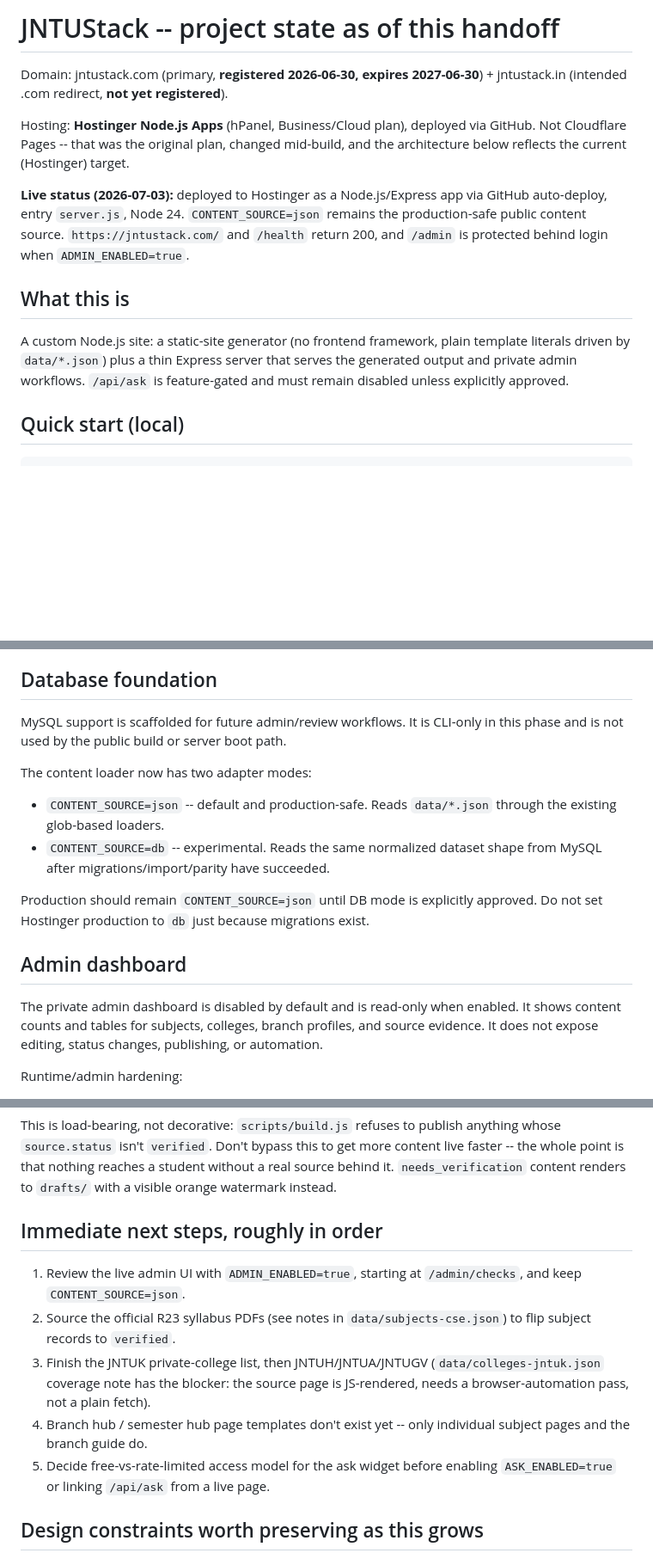
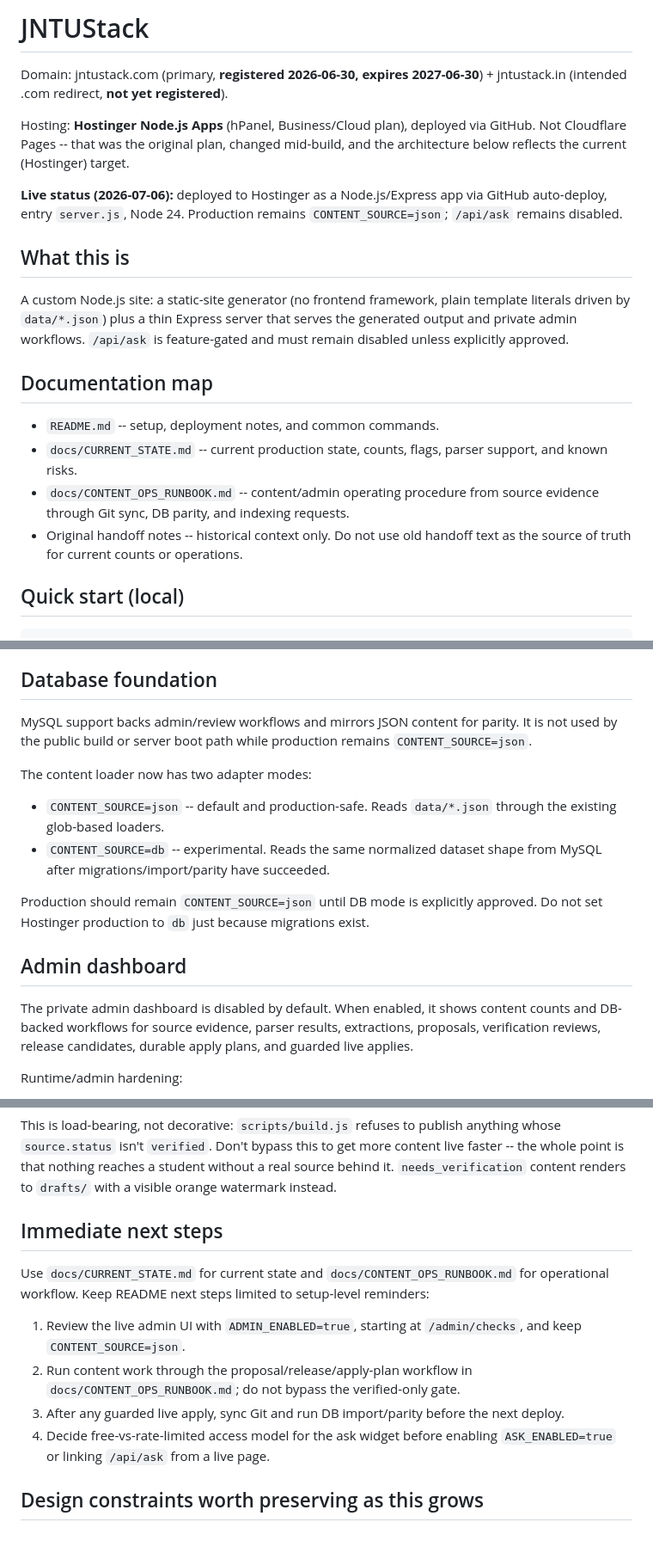
Before and after one commit to rishi1700/jntustack, a Markdown page: README.md, 3 parts joined by grey strips. Shown at 86% size. Drawn GitHub-style; blank space fills up the shorter version.

Commit message:
Align README with current project state docs

```diff
--- a/README.md
+++ b/README.md
@@ -1,4 +1,4 @@
-# JNTUStack -- project state as of this handoff
+# JNTUStack
 
 Domain: jntustack.com (primary, **registered 2026-06-30, expires
 2027-06-30**) + jntustack.in (intended .com redirect, **not yet registered**).
@@ -8,11 +8,9 @@ via GitHub. Not Cloudflare Pages -- that was the original plan, changed
 mid-build, and the architecture below reflects the current (Hostinger)
 target.
 
-**Live status (2026-07-03):** deployed to Hostinger as a Node.js/Express app
-via GitHub auto-deploy, entry `server.js`, Node 24. `CONTENT_SOURCE=json`
-remains the production-safe public content source. `https://jntustack.com/`
-and `/health` return 200, and `/admin` is protected behind login when
-`ADMIN_ENABLED=true`.
+**Live status (2026-07-06):** deployed to Hostinger as a Node.js/Express app
+via GitHub auto-deploy, entry `server.js`, Node 24. Production remains
+`CONTENT_SOURCE=json`; `/api/ask` remains disabled.
 
 ## What this is
 
@@ -20,6 +18,16 @@ A custom Node.js site: a static-site generator (no frontend framework, plain
 template literals driven by `data/*.json`) plus a thin Express server that
 serves the generated output and private admin workflows. `/api/ask` is
 feature-gated and must remain disabled unless explicitly approved.
+
+## Documentation map
+
+- `README.md` -- setup, deployment notes, and common commands.
+- `docs/CURRENT_STATE.md` -- current production state, counts, flags, parser
+  support, and known risks.
+- `docs/CONTENT_OPS_RUNBOOK.md` -- content/admin operating procedure from
+  source evidence through Git sync, DB parity, and indexing requests.
+- Original handoff notes -- historical context only. Do not use old handoff
+  text as the source of truth for current counts or operations.
 
 ## Quick start (local)
 
@@ -55,8 +63,9 @@ while `ASK_ENABLED=false`.
 
 ## Database foundation
 
-MySQL support is scaffolded for future admin/review workflows. It is CLI-only
-in this phase and is not used by the public build or server boot path.
+MySQL support backs admin/review workflows and mirrors JSON content for parity.
+It is not used by the public build or server boot path while production remains
+`CONTENT_SOURCE=json`.
 
 The content loader now has two adapter modes:
 
@@ -70,10 +79,10 @@ approved. Do not set Hostinger production to `db` just because migrations exist.
 
 ## Admin dashboard
 
-The private admin dashboard is disabled by default and is read-only when enabled.
-It shows content counts and tables for subjects, colleges, branch profiles, and
-source evidence. It does not expose editing, status changes, publishing, or
-automation.
+The private admin dashboard is disabled by default. When enabled, it shows
+content counts and DB-backed workflows for source evidence, parser results,
+extractions, proposals, verification reviews, release candidates, durable apply
+plans, and guarded live applies.
 
 Runtime/admin hardening:
 
@@ -607,18 +619,19 @@ more content live faster -- the whole point is that nothing reaches a
 student without a real source behind it. `needs_verification` content
 renders to `drafts/` with a visible orange watermark instead.
 
-## Immediate next steps, roughly in order
+## Immediate next steps
+
+Use `docs/CURRENT_STATE.md` for current state and
+`docs/CONTENT_OPS_RUNBOOK.md` for operational workflow. Keep README next steps
+limited to setup-level reminders:
 
 1. Review the live admin UI with `ADMIN_ENABLED=true`, starting at
    `/admin/checks`, and keep `CONTENT_SOURCE=json`.
-2. Source the official R23 syllabus PDFs (see notes in
-   `data/subjects-cse.json`) to flip subject records to `verified`.
-3. Finish the JNTUK private-college list, then JNTUH/JNTUA/JNTUGV
-   (`data/colleges-jntuk.json` coverage note has the blocker: the source
-   page is JS-rendered, needs a browser-automation pass, not a plain fetch).
-4. Branch hub / semester hub page templates don't exist yet -- only
-   individual subject pages and the branch guide do.
-5. Decide free-vs-rate-limited access model for the ask widget before
+2. Run content work through the proposal/release/apply-plan workflow in
+   `docs/CONTENT_OPS_RUNBOOK.md`; do not bypass the verified-only gate.
+3. After any guarded live apply, sync Git and run DB import/parity before the
+   next deploy.
+4. Decide free-vs-rate-limited access model for the ask widget before
    enabling `ASK_ENABLED=true` or linking `/api/ask` from a live page.
 
 ## Design constraints worth preserving as this grows
```
Also changed, not shown: other parts of README.md (+24 -21 lines), docs/CONTENT_OPS_RUNBOOK.md (added, +273 -0 lines), docs/CURRENT_STATE.md (added, +133 -0 lines).
